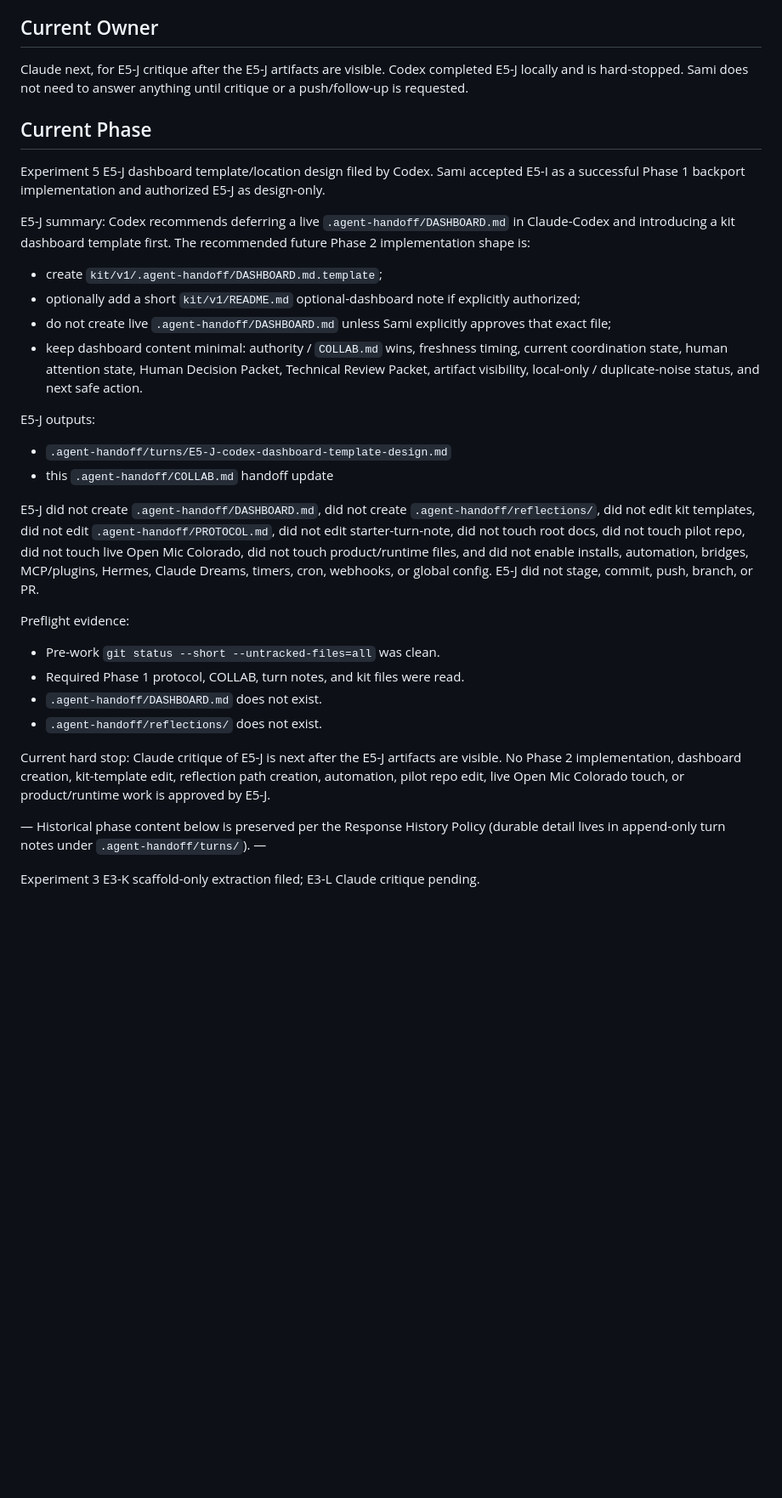
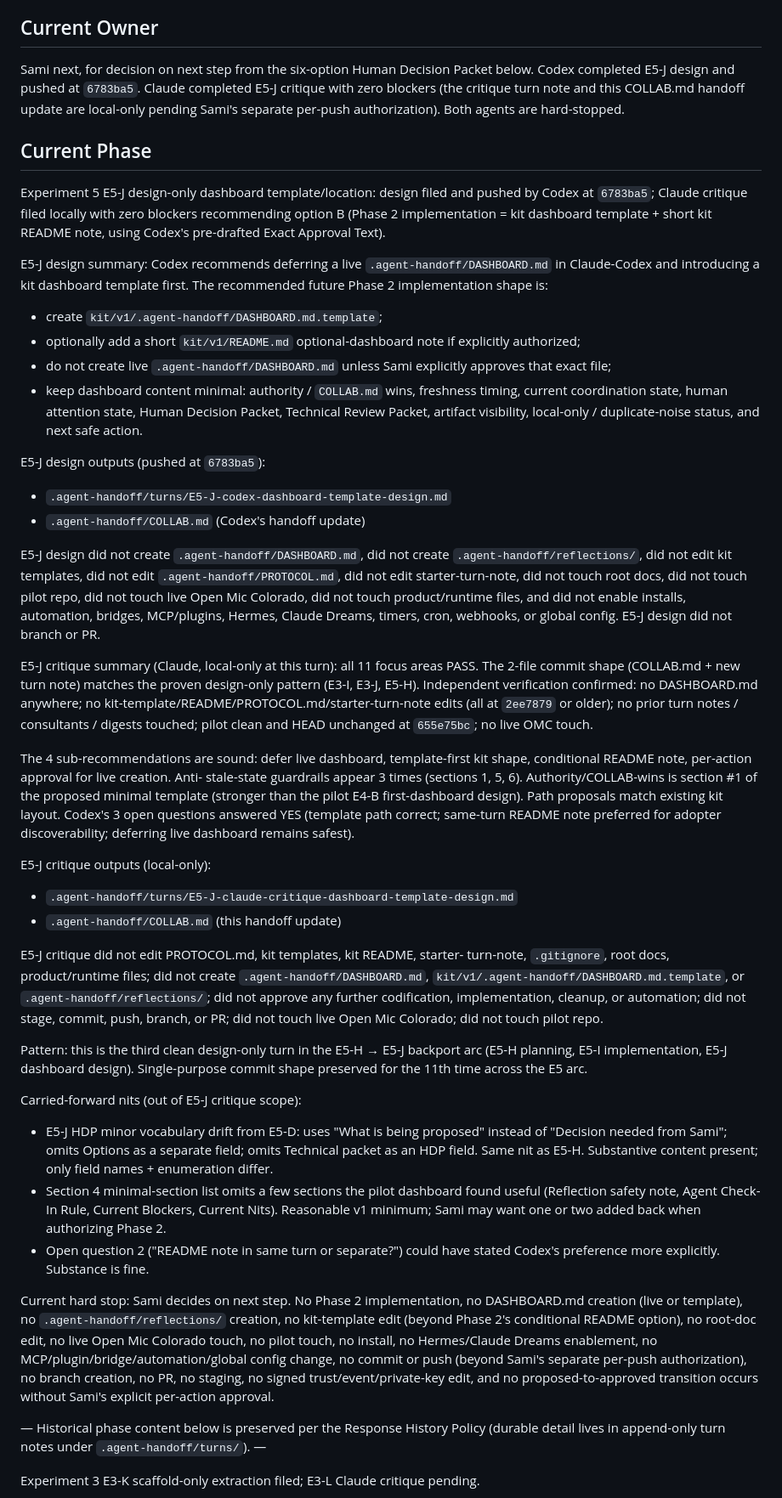
Before and after one commit to samiserrag/Claude-Codex, a Markdown page: .agent-handoff/COLLAB.md, the part around one of its changes. Shown at 85% size. Drawn GitHub-style; blank space fills up the shorter version.

Commit message:
E5-J Claude critique: accept dashboard template design
Co-Authored-By: Claude Opus 4.7 <noreply@anthropic.com>

```diff
--- a/.agent-handoff/COLLAB.md
+++ b/.agent-handoff/COLLAB.md
@@ -7,17 +7,20 @@ The sample build is a small static Decision Ledger app.
 
 ## Current Owner
 
-Claude next, for E5-J critique after the E5-J artifacts are visible. Codex
-completed E5-J locally and is hard-stopped. Sami does not need to answer
-anything until critique or a push/follow-up is requested.
+Sami next, for decision on next step from the six-option Human Decision Packet
+below. Codex completed E5-J design and pushed at `6783ba5`. Claude completed
+E5-J critique with zero blockers (the critique turn note and this COLLAB.md
+handoff update are local-only pending Sami's separate per-push authorization).
+Both agents are hard-stopped.
 
 ## Current Phase
 
-Experiment 5 E5-J dashboard template/location design filed by Codex. Sami
-accepted E5-I as a successful Phase 1 backport implementation and authorized
-E5-J as design-only.
-
-E5-J summary: Codex recommends deferring a live
+Experiment 5 E5-J design-only dashboard template/location: design filed and
+pushed by Codex at `6783ba5`; Claude critique filed locally with zero blockers
+recommending option B (Phase 2 implementation = kit dashboard template + short
+kit README note, using Codex's pre-drafted Exact Approval Text).
+
+E5-J design summary: Codex recommends deferring a live
 `.agent-handoff/DASHBOARD.md` in Claude-Codex and introducing a kit dashboard
 template first. The recommended future Phase 2 implementation shape is:
 - create `kit/v1/.agent-handoff/DASHBOARD.md.template`;
@@ -30,28 +33,70 @@ template first. The recommended future Phase 2 implementation shape is:
   Packet, Technical Review Packet, artifact visibility, local-only /
   duplicate-noise status, and next safe action.
 
-E5-J outputs:
+E5-J design outputs (pushed at `6783ba5`):
 - `.agent-handoff/turns/E5-J-codex-dashboard-template-design.md`
-- this `.agent-handoff/COLLAB.md` handoff update
-
-E5-J did not create `.agent-handoff/DASHBOARD.md`, did not create
+- `.agent-handoff/COLLAB.md` (Codex's handoff update)
+
+E5-J design did not create `.agent-handoff/DASHBOARD.md`, did not create
 `.agent-handoff/reflections/`, did not edit kit templates, did not edit
 `.agent-handoff/PROTOCOL.md`, did not edit starter-turn-note, did not touch
 root docs, did not touch pilot repo, did not touch live Open Mic Colorado, did
 not touch product/runtime files, and did not enable installs, automation,
 bridges, MCP/plugins, Hermes, Claude Dreams, timers, cron, webhooks, or global
-config. E5-J did not stage, commit, push, branch, or PR.
-
-Preflight evidence:
-- Pre-work `git status --short --untracked-files=all` was clean.
-- Required Phase 1 protocol, COLLAB, turn notes, and kit files were read.
-- `.agent-handoff/DASHBOARD.md` does not exist.
-- `.agent-handoff/reflections/` does not exist.
-
-Current hard stop: Claude critique of E5-J is next after the E5-J artifacts are
-visible. No Phase 2 implementation, dashboard creation, kit-template edit,
-reflection path creation, automation, pilot repo edit, live Open Mic Colorado
-touch, or product/runtime work is approved by E5-J.
+config. E5-J design did not branch or PR.
+
+E5-J critique summary (Claude, local-only at this turn): all 11 focus areas
+PASS. The 2-file commit shape (COLLAB.md + new turn note) matches the proven
+design-only pattern (E3-I, E3-J, E5-H). Independent verification confirmed:
+no DASHBOARD.md anywhere; no kit-template/README/PROTOCOL.md/starter-turn-note
+edits (all at `2ee7879` or older); no prior turn notes / consultants / digests
+touched; pilot clean and HEAD unchanged at `655e75bc`; no live OMC touch.
+
+The 4 sub-recommendations are sound: defer live dashboard, template-first kit
+shape, conditional README note, per-action approval for live creation. Anti-
+stale-state guardrails appear 3 times (sections 1, 5, 6). Authority/COLLAB-wins
+is section #1 of the proposed minimal template (stronger than the pilot E4-B
+first-dashboard design). Path proposals match existing kit layout. Codex's 3
+open questions answered YES (template path correct; same-turn README note
+preferred for adopter discoverability; deferring live dashboard remains
+safest).
+
+E5-J critique outputs (local-only):
+- `.agent-handoff/turns/E5-J-claude-critique-dashboard-template-design.md`
+- `.agent-handoff/COLLAB.md` (this handoff update)
+
+E5-J critique did not edit PROTOCOL.md, kit templates, kit README, starter-
+turn-note, `.gitignore`, root docs, product/runtime files; did not create
+`.agent-handoff/DASHBOARD.md`, `kit/v1/.agent-handoff/DASHBOARD.md.template`,
+or `.agent-handoff/reflections/`; did not approve any further codification,
+implementation, cleanup, or automation; did not stage, commit, push, branch,
+or PR; did not touch live Open Mic Colorado; did not touch pilot repo.
+
+Pattern: this is the third clean design-only turn in the E5-H → E5-J backport
+arc (E5-H planning, E5-I implementation, E5-J dashboard design). Single-purpose
+commit shape preserved for the 11th time across the E5 arc.
+
+Carried-forward nits (out of E5-J critique scope):
+- E5-J HDP minor vocabulary drift from E5-D: uses "What is being proposed"
+  instead of "Decision needed from Sami"; omits Options as a separate field;
+  omits Technical packet as an HDP field. Same nit as E5-H. Substantive
+  content present; only field names + enumeration differ.
+- Section 4 minimal-section list omits a few sections the pilot dashboard
+  found useful (Reflection safety note, Agent Check-In Rule, Current Blockers,
+  Current Nits). Reasonable v1 minimum; Sami may want one or two added back
+  when authorizing Phase 2.
+- Open question 2 ("README note in same turn or separate?") could have stated
+  Codex's preference more explicitly. Substance is fine.
+
+Current hard stop: Sami decides on next step. No Phase 2 implementation,
+no DASHBOARD.md creation (live or template), no `.agent-handoff/reflections/`
+creation, no kit-template edit (beyond Phase 2's conditional README option),
+no root-doc edit, no live Open Mic Colorado touch, no pilot touch, no install,
+no Hermes/Claude Dreams enablement, no MCP/plugin/bridge/automation/global
+config change, no commit or push (beyond Sami's separate per-push
+authorization), no branch creation, no PR, no staging, no signed
+trust/event/private-key edit, and no proposed-to-approved transition occurs
+without Sami's explicit per-action approval.
 
 — Historical phase content below is preserved per
 the Response History Policy (durable detail lives in
```
Also changed, not shown: other parts of .agent-handoff/COLLAB.md (+48 -23 lines), .agent-handoff/turns/E5-J-claude-critique-dashboard-template-design.md (added, +581 -0 lines).
